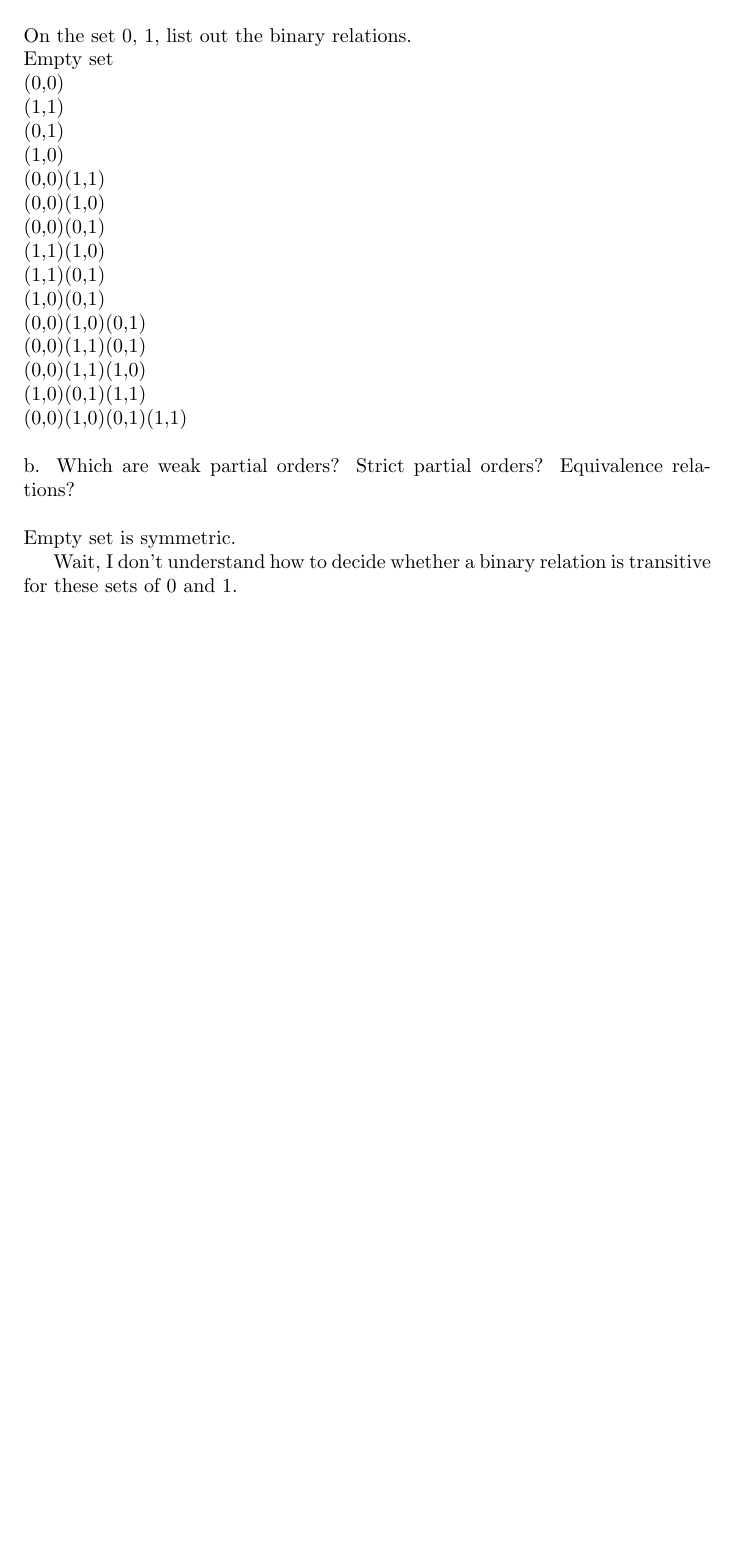
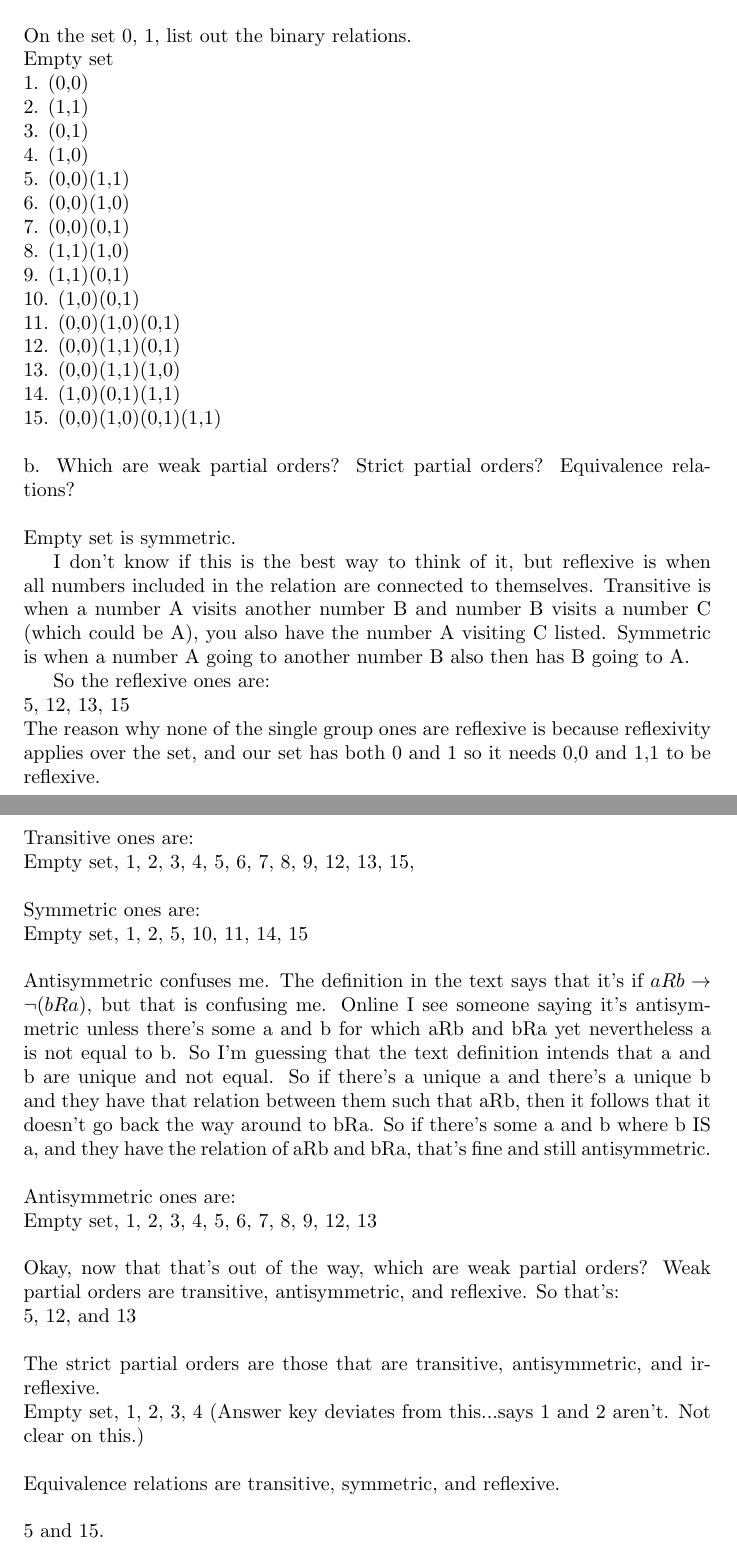
Before and after one commit to linkel/MIT-6.042j-Mathematics-for-Computer-Science, a LaTeX problem sheet (PS3/HW3_2005_KL.tex): part of the page before the commit and two parts of pages 1 and 2 of 2 after it, the two joined at a grey line, cut so that both start at the same text, the shorter picture padded with empty space. Compiled offline with pdfLaTeX.

Commit message:
Continuing to work on the hw, just the danged first problem.

```diff
--- a/PS3/HW3_2005_KL.tex
+++ b/PS3/HW3_2005_KL.tex
@@ -15,40 +15,64 @@ On the set {0, 1}, list out the binary relations.
 \\
 Empty set
 \\
-(0,0)
+1. (0,0)
 \\
-(1,1)
+2. (1,1)
 \\
-(0,1)
+3. (0,1)
 \\
-(1,0)
+4. (1,0)
 \\
-(0,0)(1,1)
+5. (0,0)(1,1)
 \\
-(0,0)(1,0)
+6. (0,0)(1,0)
 \\
-(0,0)(0,1)
+7. (0,0)(0,1)
 \\
-(1,1)(1,0)
+8. (1,1)(1,0)
 \\
-(1,1)(0,1)
+9. (1,1)(0,1)
 \\
-(1,0)(0,1)
+10. (1,0)(0,1)
 \\
-(0,0)(1,0)(0,1)
+11. (0,0)(1,0)(0,1)
 \\
-(0,0)(1,1)(0,1)
+12. (0,0)(1,1)(0,1)
 \\
-(0,0)(1,1)(1,0)
+13. (0,0)(1,1)(1,0)
 \\
-(1,0)(0,1)(1,1)
+14. (1,0)(0,1)(1,1)
 \\
-(0,0)(1,0)(0,1)(1,1)
+15. (0,0)(1,0)(0,1)(1,1)
 \\\\
 b. Which are weak partial orders? Strict partial orders? Equivalence relations?
 \\\\
 Empty set is symmetric.
 
-Wait, I don't understand how to decide whether a binary relation is transitive for these sets of 0 and 1.
+I don't know if this is the best way to think of it, but reflexive is when all numbers included in the relation are connected to themselves. Transitive is when a number A visits another number B and number B visits a number C (which could be A), you also have the number A visiting C listed. Symmetric is when a number A going to another number B also then has B going to A.
 
+So the reflexive ones are: \\
+5, 12, 13, 15
+\\ The reason why none of the single group ones are reflexive is because reflexivity applies over the set, and our set has both 0 and 1 so it needs 0,0 and 1,1 to be reflexive.
+\\\\
+Transitive ones are:\\
+Empty set, 1, 2, 3, 4, 5, 6, 7, 8, 9, 12, 13, 15,
+\\\\
+Symmetric ones are:\\
+Empty set, 1, 2, 5, 10, 11, 14, 15
+\\\\
+Antisymmetric confuses me. The definition in the text says that it's if $aRb \rightarrow \neg (bRa)$, but that is confusing me. Online I see someone saying it's antisymmetric unless there's some a and b for which aRb and bRa yet nevertheless a is not equal to b. So I'm guessing that the text definition intends that a and b are unique and not equal. So if there's a unique a and there's a unique b and they have that relation between them such that aRb, then it follows that it doesn't go back the way around to bRa. So if there's some a and b where b IS a, and they have the relation of aRb and bRa, that's fine and still antisymmetric.
+\\
+\\
+Antisymmetric ones are: \\
+Empty set, 1, 2, 3, 4, 5, 6, 7, 8, 9, 12, 13
+\\\\
+Okay, now that that's out of the way, which are weak partial orders? Weak partial orders are transitive, antisymmetric, and reflexive. So that's: \\
+5, 12, and 13
+\\\\
+The strict partial orders are those that are transitive, antisymmetric, and irreflexive. \\
+Empty set, 1, 2, 3, 4 (Answer key deviates from this...says 1 and 2 aren't. Not clear on this.)
+\\\\
+Equivalence relations are transitive, symmetric, and reflexive. \\\\
+5 and 15.
 \end{document}
```
